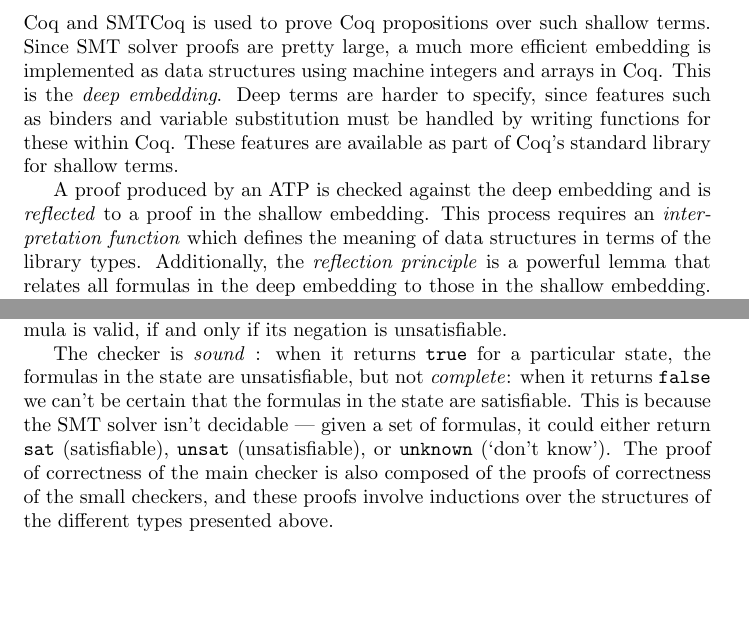
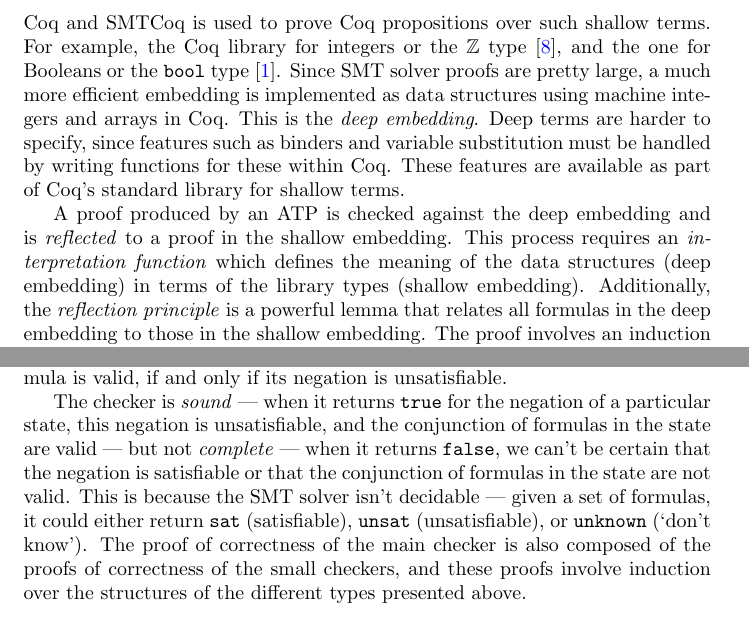
Before and after one commit to arjunvish/comp-reports, a LaTeX document (Report2/report2.tex): two parts of pages 3 and 5 of 13, joined at a grey line, cut so that both start at the same text, the shorter picture padded with empty space. Compiled offline with pdfLaTeX.

Commit message:
Updates to part 1

```diff
--- a/Report2/report2.tex
+++ b/Report2/report2.tex
@@ -214,8 +216,13 @@ Lemma TOrABool : forall (a : bool), orb true a = true.
 	embedding} of SMT terms within
 	Coq and SMTCoq is used to prove
 	Coq propositions over such
-	shallow terms. Since SMT solver
-	proofs are pretty large, a much
+	shallow terms. For example, the
+	Coq library for integers or
+	the $\mathbb{Z}$ type~\cite{CoqZ},
+	and the one for Booleans or the
+	\texttt{bool} type~\cite{CoqBool}.
+	Since SMT solver proofs are pretty
+	large, a much
 	more efficient embedding is
 	implemented as data structures
 	using machine integers and arrays
@@ -238,8 +245,9 @@ Lemma TOrABool : forall (a : bool), orb true a = true.
 	process requires an
 	\textit{interpretation function}
 	which defines the meaning of
-	data structures in terms of
-	the library types. Additionally,
+	the data structures (deep embedding)
+	in terms of the library types
+	(shallow embedding). Additionally,
 	the \textit{reflection principle}
 	is a powerful lemma that relates
 	all formulas in the deep embedding
@@ -444,15 +453,19 @@ Inductive lit : Type :=
 	if and only if its negation
 	is unsatisfiable.
 
-	The checker is \textit{sound} :
+	The checker is \textit{sound} ---
 	when it returns \texttt{true} for
-	a particular state, the formulas
-	in the state are unsatisfiable, but
-	not \textit{complete}: when it
-	returns \texttt{false} we can't be
-	certain that the formulas in the
-	state are satisfiable. This is
-	because the SMT solver isn't
+	the negation of a particular state,
+	this negation is unsatisfiable, and
+	the conjunction of formulas in the
+	state are valid --- but
+	not \textit{complete} --- when it
+	returns \texttt{false}, we can't be
+	certain that the negation is
+	satisfiable or that the conjunction
+	of formulas in the state are not
+	valid. This is because the SMT
+	solver isn't
 	decidable --- given a set of
 	formulas, it could either
 	return \texttt{sat} (satisfiable),
@@ -462,7 +475,7 @@ Inductive lit : Type :=
 	checker is also composed of the
 	proofs of correctness of the small
 	checkers, and these proofs involve
-	inductions over the structures of
+	induction over the structures of
 	the different types presented
 	above.
 
```
Also changed, not shown: Report2/bib2.bib (+11 -0 lines), Report2/report2.tex (35 more changed lines).
